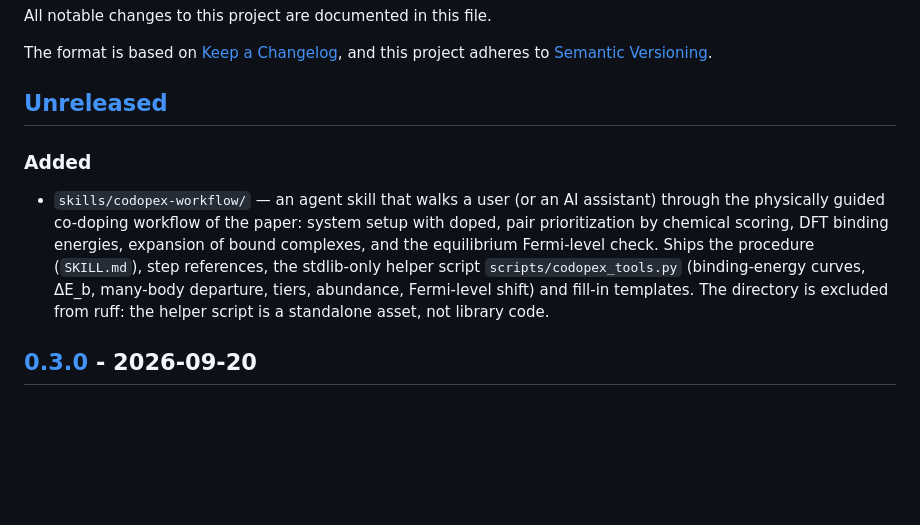
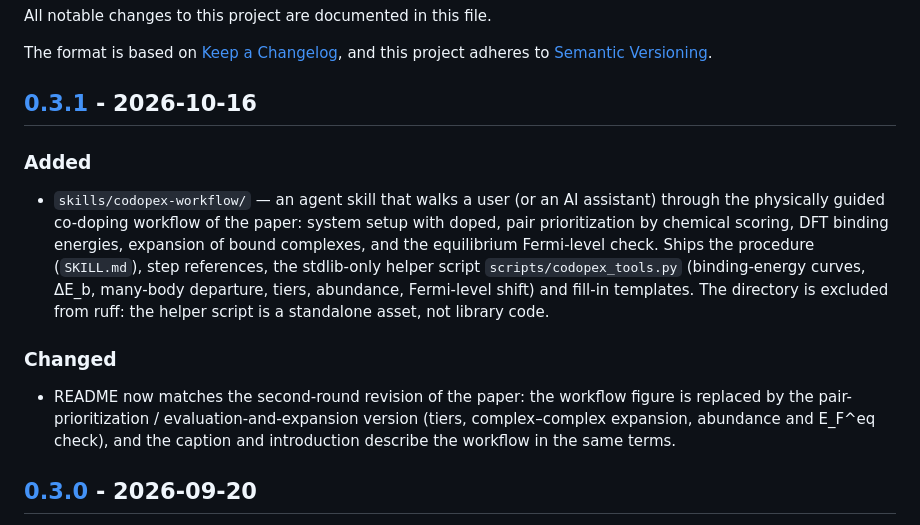
Before and after one commit to Kanrw/codopex, a Markdown page: CHANGELOG.md, the part around one of its changes. Rendered like a GitHub page; blank space fills up the shorter version.

```diff
--- a/CHANGELOG.md
+++ b/CHANGELOG.md
@@ -5,7 +5,7 @@ All notable changes to this project are documented in this file.
 The format is based on [Keep a Changelog](https://keepachangelog.com/en/1.1.0/),
 and this project adheres to [Semantic Versioning](https://semver.org/spec/v2.0.0.html).
 
-## [Unreleased]
+## [0.3.1] - 2026-10-16
 
 ### Added
 
@@ -18,6 +18,13 @@ and this project adheres to [Semantic Versioning](https://semver.org/spec/v2.0.0
   ΔE_b, many-body departure, tiers, abundance, Fermi-level shift) and fill-in
   templates.  The directory is excluded from ruff: the helper script is a
   standalone asset, not library code.
+
+### Changed
+
+- README now matches the second-round revision of the paper: the workflow
+  figure is replaced by the pair-prioritization / evaluation-and-expansion
+  version (tiers, complex–complex expansion, abundance and E_F^eq check), and
+  the caption and introduction describe the workflow in the same terms.
 
 ## [0.3.0] - 2026-09-20
 
```
Also changed, not shown: other parts of CHANGELOG.md (+2 -1 lines), README.md (+13 -6 lines), docs/fig5-workflow.png, 2 other files.
